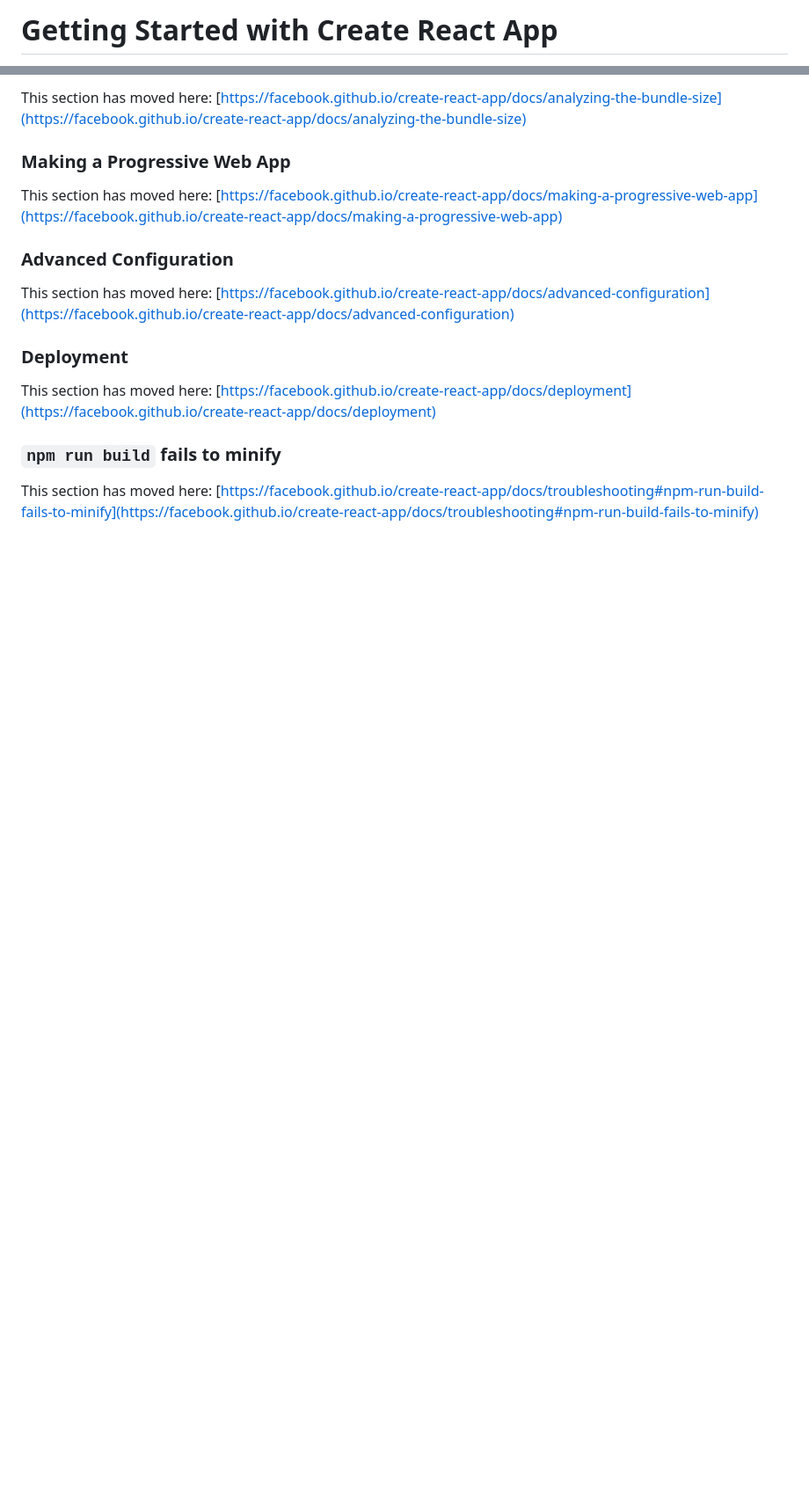
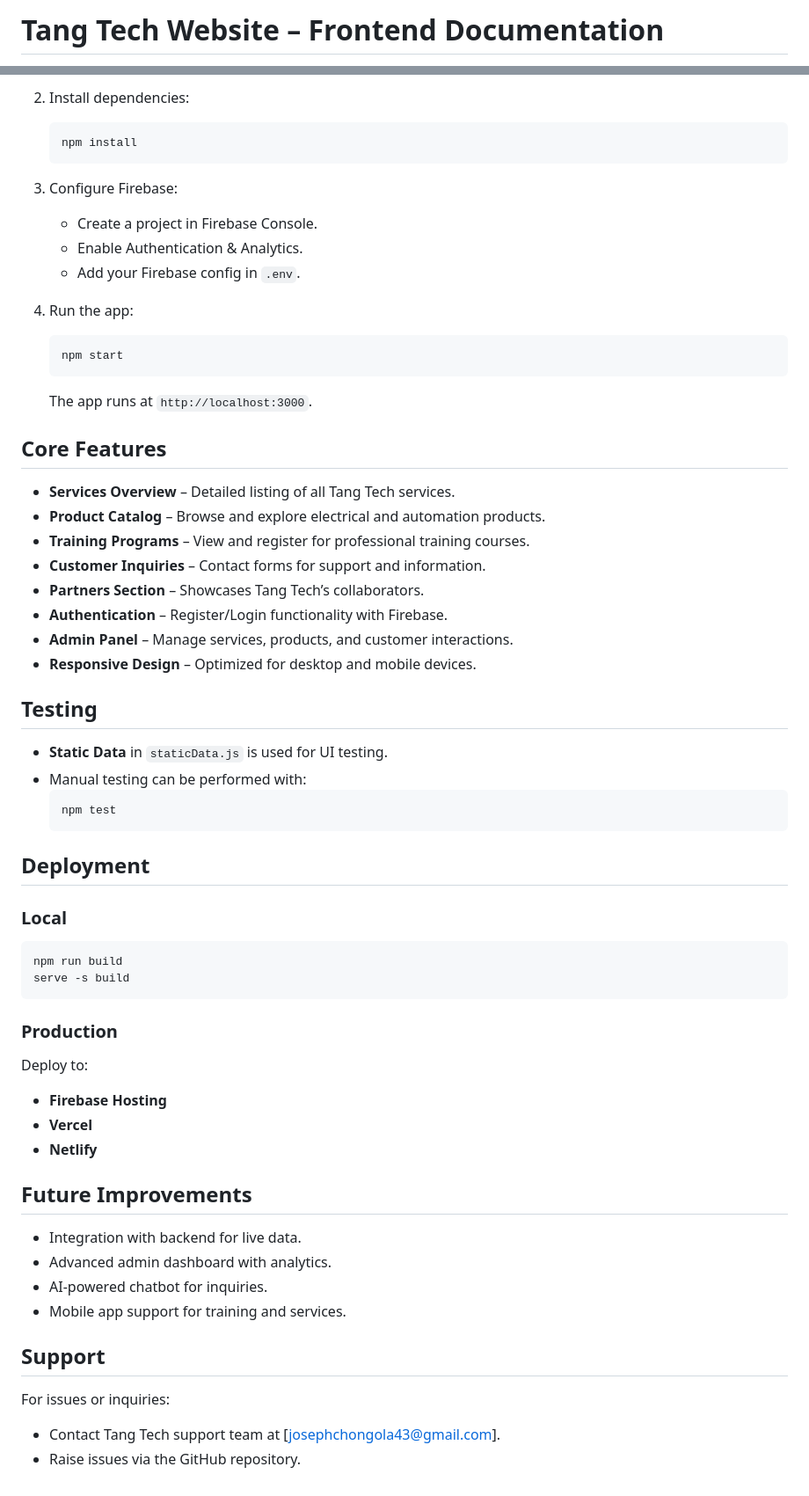
Before and after one commit to mixro/tangtech-client, a Markdown page: README.md, 2 parts joined by grey strips. Shown: that part at 88% size. GitHub-like rendering; blank space fills up the shorter version.

````diff
--- a/README.md
+++ b/README.md
@@ -1,2 +1,2 @@
-# Getting Started with Create React App
+# Tang Tech Website – Frontend Documentation
 
@@ -53,18 +91,67 @@ This section has moved here: [https://facebook.github.io/create-react-app/docs/c
 
-This section has moved here: [https://facebook.github.io/create-react-app/docs/analyzing-the-bundle-size](https://facebook.github.io/create-react-app/docs/analyzing-the-bundle-size)
+2. Install dependencies:
+   ```bash
+   npm install
+   ```
 
-### Making a Progressive Web App
+3. Configure Firebase:
+   - Create a project in Firebase Console.
+   - Enable Authentication & Analytics.
+   - Add your Firebase config in `.env`.
 
-This section has moved here: [https://facebook.github.io/create-react-app/docs/making-a-progressive-web-app](https://facebook.github.io/create-react-app/docs/making-a-progressive-web-app)
+4. Run the app:
+   ```bash
+   npm start
+   ```
+   The app runs at `http://localhost:3000`.
 
-### Advanced Configuration
 
-This section has moved here: [https://facebook.github.io/create-react-app/docs/advanced-configuration](https://facebook.github.io/create-react-app/docs/advanced-configuration)
+## Core Features
 
-### Deployment
+- **Services Overview** – Detailed listing of all Tang Tech services.
+- **Product Catalog** – Browse and explore electrical and automation products.
+- **Training Programs** – View and register for professional training courses.
+- **Customer Inquiries** – Contact forms for support and information.
+- **Partners Section** – Showcases Tang Tech’s collaborators.
+- **Authentication** – Register/Login functionality with Firebase.
+- **Admin Panel** – Manage services, products, and customer interactions.
+- **Responsive Design** – Optimized for desktop and mobile devices.
 
-This section has moved here: [https://facebook.github.io/create-react-app/docs/deployment](https://facebook.github.io/create-react-app/docs/deployment)
 
-### `npm run build` fails to minify
+## Testing
 
-This section has moved here: [https://facebook.github.io/create-react-app/docs/troubleshooting#npm-run-build-fails-to-minify](https://facebook.github.io/create-react-app/docs/troubleshooting#npm-run-build-fails-to-minify)
+- **Static Data** in `staticData.js` is used for UI testing.
+- Manual testing can be performed with:
+  ```bash
+  npm test
+  ```
+
+
+## Deployment
+
+### Local
+```bash
+npm run build
+serve -s build
+```
+
+### Production
+Deploy to:
+- **Firebase Hosting**
+- **Vercel**
+- **Netlify**
+
+
+## Future Improvements
+
+- Integration with backend for live data.
+- Advanced admin dashboard with analytics.
+- AI-powered chatbot for inquiries.
+- Mobile app support for training and services.
+
+
+## Support
+
+For issues or inquiries:
+- Contact Tang Tech support team at [josephchongola43@gmail.com].
+- Raise issues via the GitHub repository.
````
Also changed, not shown: other parts of README.md (+66 -28 lines).
